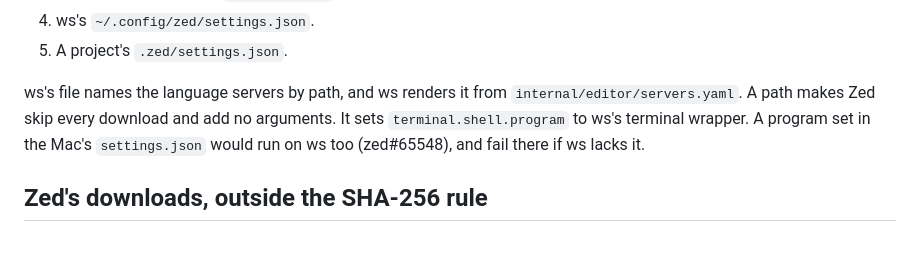
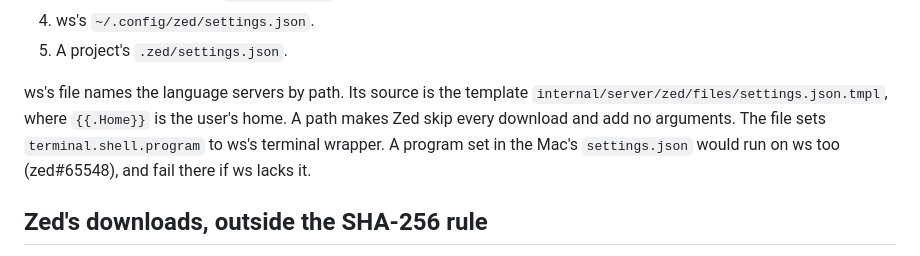
Before and after one commit to zadykian/ws, a Markdown page: docs/zed.md, the part around the change. Drawn GitHub-style.

Commit message:
docs(zed): the server's settings are a template in the role
Co-Authored-By: Claude Opus 5.5 <noreply@anthropic.com>

```diff
--- a/docs/zed.md
+++ b/docs/zed.md
@@ -25,9 +25,10 @@ The settings layers, lowest first:
 4. ws's `~/.config/zed/settings.json`.
 5. A project's `.zed/settings.json`.
 
-ws's file names the language servers by path, and ws renders it from
-`internal/editor/servers.yaml`. A path makes Zed skip every download and add no
-arguments. It sets `terminal.shell.program` to ws's terminal wrapper. A program set in the Mac's
+ws's file names the language servers by path. Its source is the template
+`internal/server/zed/files/settings.json.tmpl`, where `{{.Home}}` is the user's home.
+A path makes Zed skip every download and add no arguments. The file sets `terminal.shell.program`
+to ws's terminal wrapper. A program set in the Mac's
 `settings.json` would run on ws too (zed#65548), and fail there if ws lacks it.
 
 ## Zed's downloads, outside the SHA-256 rule
```
Also changed, not shown: CLAUDE.md (+1 -1 lines).
